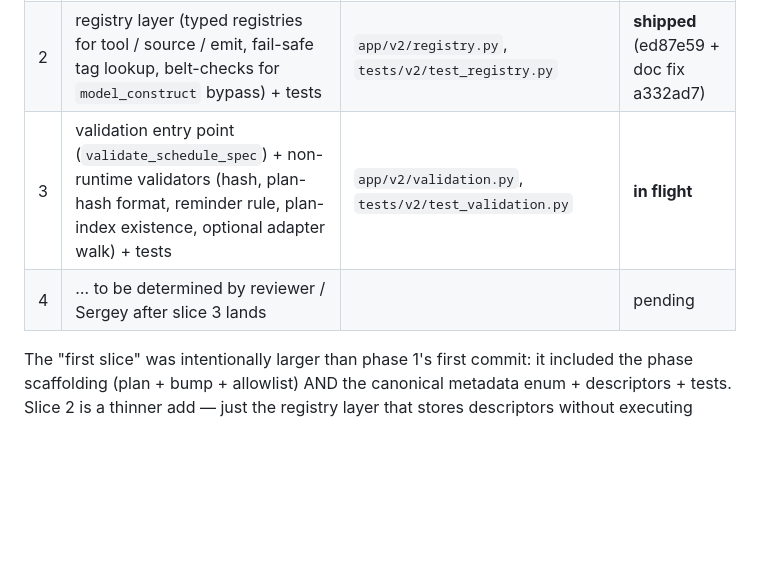
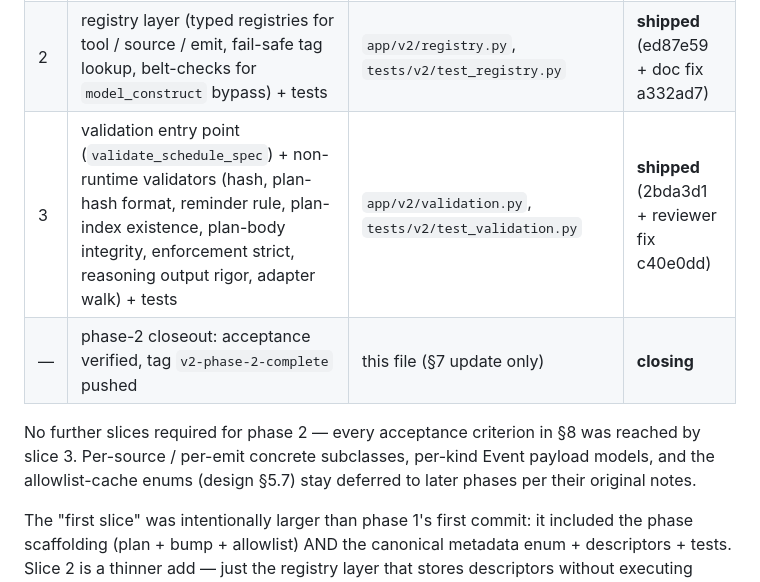
Before and after one commit to misunders2d/ori, a Markdown page: docs/PHASE_2_PLAN.md, the part around the change. Rendered like a GitHub page; blank space fills up the shorter version.

Commit message:
docs(scheduler/v2): mark slice 3 shipped — phase 2 closeout
Slice 3 (validation entry point) + the reviewer follow-up fix
landed in 2bda3d1 + c40e0dd respectively. Every acceptance
criterion in §8 met:

- tests/v2 green (583).
- full suite green (1435 / 7 skipped).
- phase guard clean vs v2-phase-1-complete.
- no v1 scheduler paths modified.
- ToolCapabilityTag + SelectionMethod drift guards in place.
- EmitInputContract idempotency-key round-trip against
  compute_idempotency_key pinned.

No more phase-2 slices needed. Per-source / per-emit concrete
subclasses, per-kind Event payload models, and the allowlist-
cache enums (design §5.7) stay deferred to later phases.

Tag v2-phase-2-complete to follow.

Co-Authored-By: Claude Opus 4.7 (1M context) <noreply@anthropic.com>

```diff
--- a/docs/PHASE_2_PLAN.md
+++ b/docs/PHASE_2_PLAN.md
@@ -538,8 +538,14 @@ commit ships with its tests in the same commit.
 |---|---|---|---|
 | 1 | phase bump + plan + allowlist widening + tags enum + descriptors + tests | this file, `.v2-current-phase`, `scripts/check_phase_scope.py`, the seven files in §2 | **shipped** (ae7b000 + reviewer fix 58b9bd6) |
 | 2 | registry layer (typed registries for tool / source / emit, fail-safe tag lookup, belt-checks for `model_construct` bypass) + tests | `app/v2/registry.py`, `tests/v2/test_registry.py` | **shipped** (ed87e59 + doc fix a332ad7) |
-| 3 | validation entry point (`validate_schedule_spec`) + non-runtime validators (hash, plan-hash format, reminder rule, plan-index existence, optional adapter walk) + tests | `app/v2/validation.py`, `tests/v2/test_validation.py` | **in flight** |
-| 4 | … to be determined by reviewer / Sergey after slice 3 lands | | pending |
+| 3 | validation entry point (`validate_schedule_spec`) + non-runtime validators (hash, plan-hash format, reminder rule, plan-index existence, plan-body integrity, enforcement strict, reasoning output rigor, adapter walk) + tests | `app/v2/validation.py`, `tests/v2/test_validation.py` | **shipped** (2bda3d1 + reviewer fix c40e0dd) |
+| — | phase-2 closeout: acceptance verified, tag `v2-phase-2-complete` pushed | this file (§7 update only) | **closing** |
+
+No further slices required for phase 2 — every acceptance
+criterion in §8 was reached by slice 3. Per-source / per-emit
+concrete subclasses, per-kind Event payload models, and the
+allowlist-cache enums (design §5.7) stay deferred to later
+phases per their original notes.
 
 The "first slice" was intentionally larger than phase 1's first
 commit: it included the phase scaffolding (plan + bump + allowlist)
```
